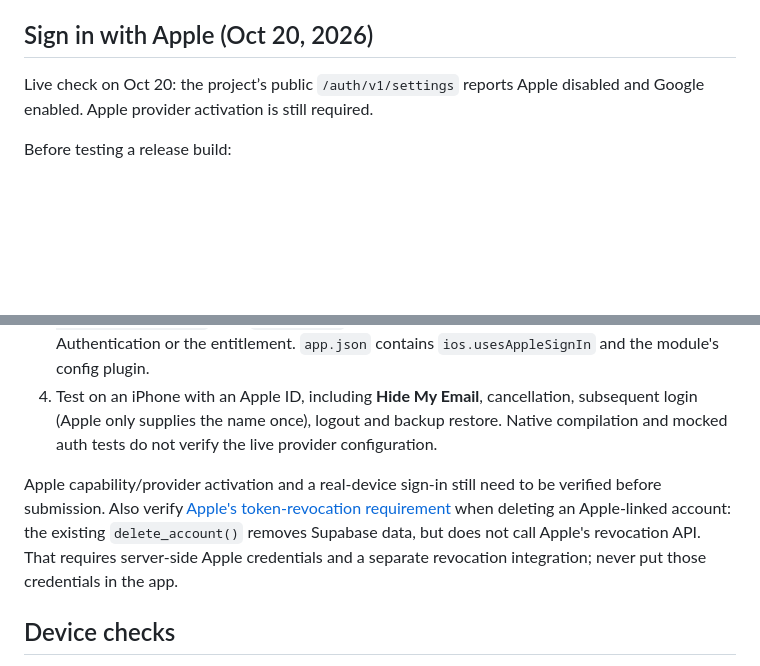
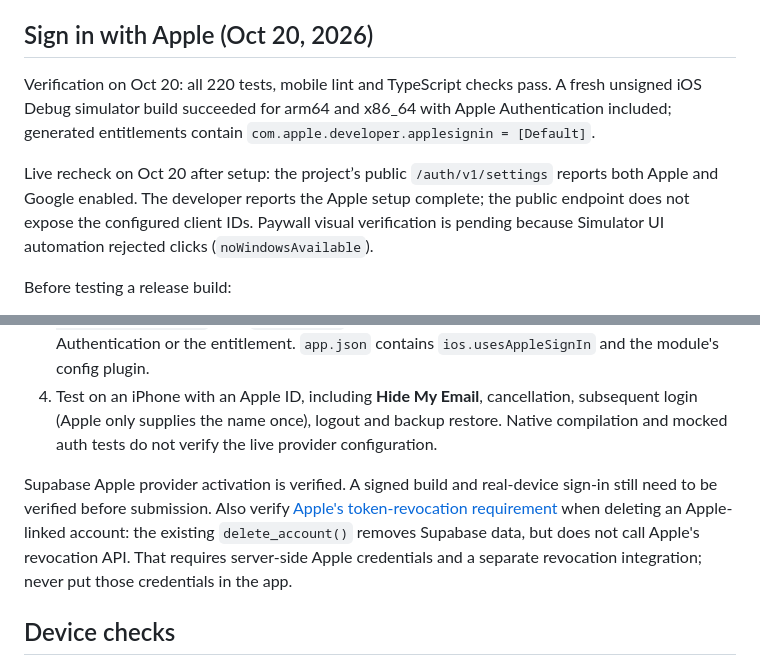
Before and after one commit to ethan0c/dayli, a Markdown page: docs/supabase.md, 2 parts joined by grey strips. Rendered like a GitHub page; blank space fills up the shorter version.

Commit message:
feat(auth): update Apple sign-in verification details and clarify setup requirements

```diff
--- a/docs/supabase.md
+++ b/docs/supabase.md
@@ -17,7 +17,9 @@ Sign-in is Apple (native iOS), Google and email. Apple is offered on welcome, lo
 
 ## Sign in with Apple (Oct 20, 2026)
 
-Live check on Oct 20: the project’s public `/auth/v1/settings` reports Apple disabled and Google enabled. Apple provider activation is still required.
+Verification on Oct 20: all 220 tests, mobile lint and TypeScript checks pass. A fresh unsigned iOS Debug simulator build succeeded for arm64 and x86_64 with Apple Authentication included; generated entitlements contain `com.apple.developer.applesignin = [Default]`.
+
+Live recheck on Oct 20 after setup: the project’s public `/auth/v1/settings` reports both Apple and Google enabled. The developer reports the Apple setup complete; the public endpoint does not expose the configured client IDs. Paywall visual verification is pending because Simulator UI automation rejected clicks (`noWindowsAvailable`).
 
 Before testing a release build:
 1. Apple Developer → Certificates, Identifiers & Profiles → Identifiers → `app.semli.mobile`: enable **Sign in with Apple** for this App ID and regenerate the provisioning profile if needed. EAS capability syncing can manage this when building with the account.
@@ -25,7 +27,7 @@ Before testing a release build:
 3. Make a **new native build** (`npx expo run:ios` or `npx eas-cli@latest build --platform ios --profile development` from `apps/mobile`). A Metro reload or OTA update cannot add Apple Authentication or the entitlement. `app.json` contains `ios.usesAppleSignIn` and the module's config plugin.
 4. Test on an iPhone with an Apple ID, including **Hide My Email**, cancellation, subsequent login (Apple only supplies the name once), logout and backup restore. Native compilation and mocked auth tests do not verify the live provider configuration.
 
-Apple capability/provider activation and a real-device sign-in still need to be verified before submission. Also verify [Apple's token-revocation requirement](https://developer.apple.com/documentation/technotes/tn3194-handling-account-deletions-and-revoking-tokens-for-sign-in-with-apple) when deleting an Apple-linked account: the existing `delete_account()` removes Supabase data, but does not call Apple's revocation API. That requires server-side Apple credentials and a separate revocation integration; never put those credentials in the app.
+Supabase Apple provider activation is verified. A signed build and real-device sign-in still need to be verified before submission. Also verify [Apple's token-revocation requirement](https://developer.apple.com/documentation/technotes/tn3194-handling-account-deletions-and-revoking-tokens-for-sign-in-with-apple) when deleting an Apple-linked account: the existing `delete_account()` removes Supabase data, but does not call Apple's revocation API. That requires server-side Apple credentials and a separate revocation integration; never put those credentials in the app.
 
 ## Device checks
 - [ ] Email sign-up → code → signed in; wrong or expired code; resend after 60 s; login; wrong password; forgot password → code → new password.
```
